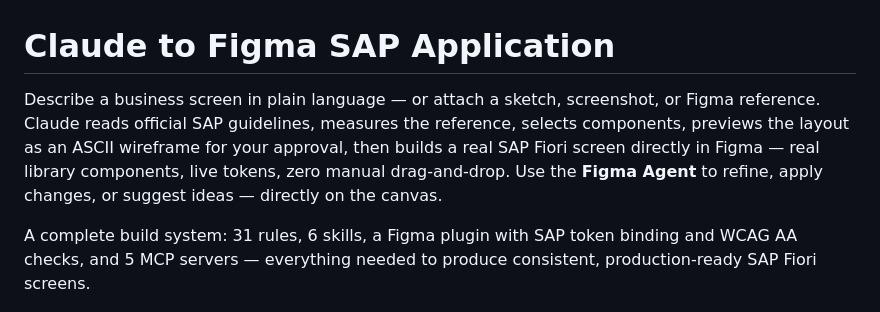
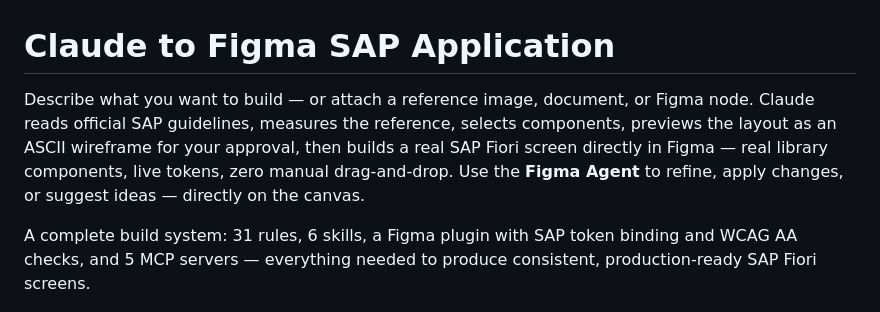
Before and after one commit to Venelinhr/Claude-To-Figma-SAP-Application_old, a Markdown page: README.md, the part around the change. GitHub-like rendering.

```diff
--- a/README.md
+++ b/README.md
@@ -1,6 +1,6 @@
 # Claude to Figma SAP Application
 
-Describe a business screen in plain language — or attach a sketch, screenshot, or Figma reference. Claude reads official SAP guidelines, measures the reference, selects components, previews the layout as an ASCII wireframe for your approval, then builds a real SAP Fiori screen directly in Figma — real library components, live tokens, zero manual drag-and-drop. Use the **Figma Agent** to refine, apply changes, or suggest ideas — directly on the canvas.
+Describe what you want to build — or attach a reference image, document, or Figma node. Claude reads official SAP guidelines, measures the reference, selects components, previews the layout as an ASCII wireframe for your approval, then builds a real SAP Fiori screen directly in Figma — real library components, live tokens, zero manual drag-and-drop. Use the **Figma Agent** to refine, apply changes, or suggest ideas — directly on the canvas.
 
 A complete build system: 31 rules, 6 skills, a Figma plugin with SAP token binding and WCAG AA checks, and 5 MCP servers — everything needed to produce consistent, production-ready SAP Fiori screens.
 
```
